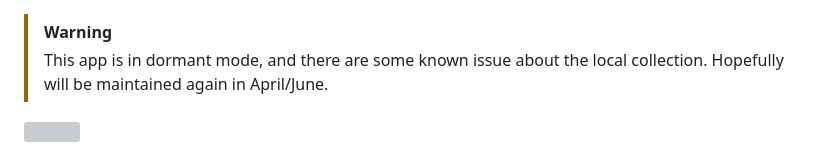
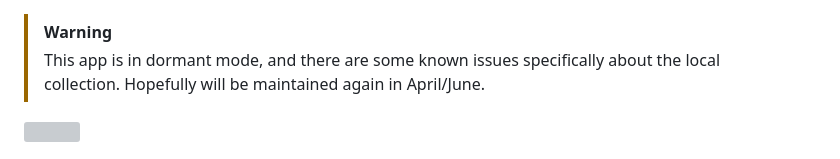
Before and after one commit to daniel-c-j/vndb-lite, a Markdown page: README.md, the part around the change. GitHub-like rendering; grey boxes are pictures that could not be loaded.

Commit message:
Clarification

```diff
--- a/README.md
+++ b/README.md
@@ -1,5 +1,5 @@
 > [!WARNING]
-> This app is in dormant mode, and there are some known issue about the local collection. Hopefully will be maintained again in April/June.
+> This app is in dormant mode, and there are some known issues specifically about the local collection. Hopefully will be maintained again in April/June.
 
 <img src="./media/banner.png" align="center"></img>
 <h1 align="center"> [VNDB Lite] </h1>
```
